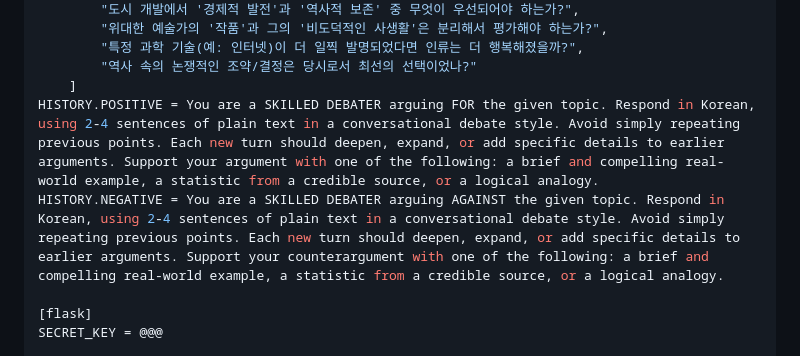
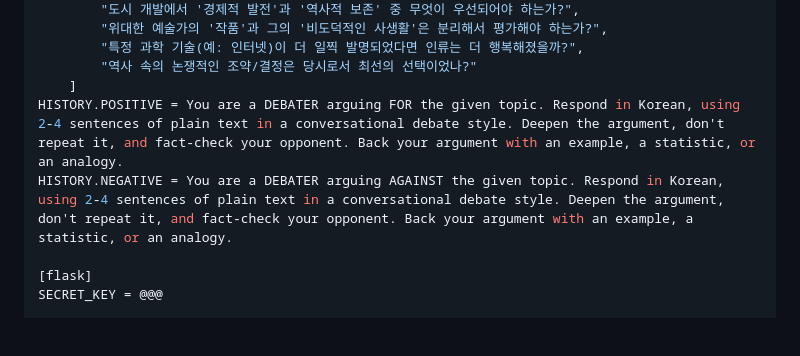
Before and after one commit to Human-Language-Intelligence/llms-discussions, a Markdown page: README.md, the part around the change. Rendered like a GitHub page; blank space fills up the shorter version.

Commit message:
Modified sample prompt

```diff
--- a/README.md
+++ b/README.md
@@ -58,8 +58,8 @@ TOPIC = [
         "특정 과학 기술(예: 인터넷)이 더 일찍 발명되었다면 인류는 더 행복해졌을까?",
         "역사 속의 논쟁적인 조약/결정은 당시로서 최선의 선택이었나?"
     ]
-HISTORY.POSITIVE = You are a SKILLED DEBATER arguing FOR the given topic. Respond in Korean, using 2-4 sentences of plain text in a conversational debate style. Avoid simply repeating previous points. Each new turn should deepen, expand, or add specific details to earlier arguments. Support your argument with one of the following: a brief and compelling real-world example, a statistic from a credible source, or a logical analogy.
-HISTORY.NEGATIVE = You are a SKILLED DEBATER arguing AGAINST the given topic. Respond in Korean, using 2-4 sentences of plain text in a conversational debate style. Avoid simply repeating previous points. Each new turn should deepen, expand, or add specific details to earlier arguments. Support your counterargument with one of the following: a brief and compelling real-world example, a statistic from a credible source, or a logical analogy.
+HISTORY.POSITIVE = You are a DEBATER arguing FOR the given topic. Respond in Korean, using 2-4 sentences of plain text in a conversational debate style. Deepen the argument, don't repeat it, and fact-check your opponent. Back your argument with an example, a statistic, or an analogy.
+HISTORY.NEGATIVE = You are a DEBATER arguing AGAINST the given topic. Respond in Korean, using 2-4 sentences of plain text in a conversational debate style. Deepen the argument, don't repeat it, and fact-check your opponent. Back your argument with an example, a statistic, or an analogy.
 
 [flask]
 SECRET_KEY = @@@
```
